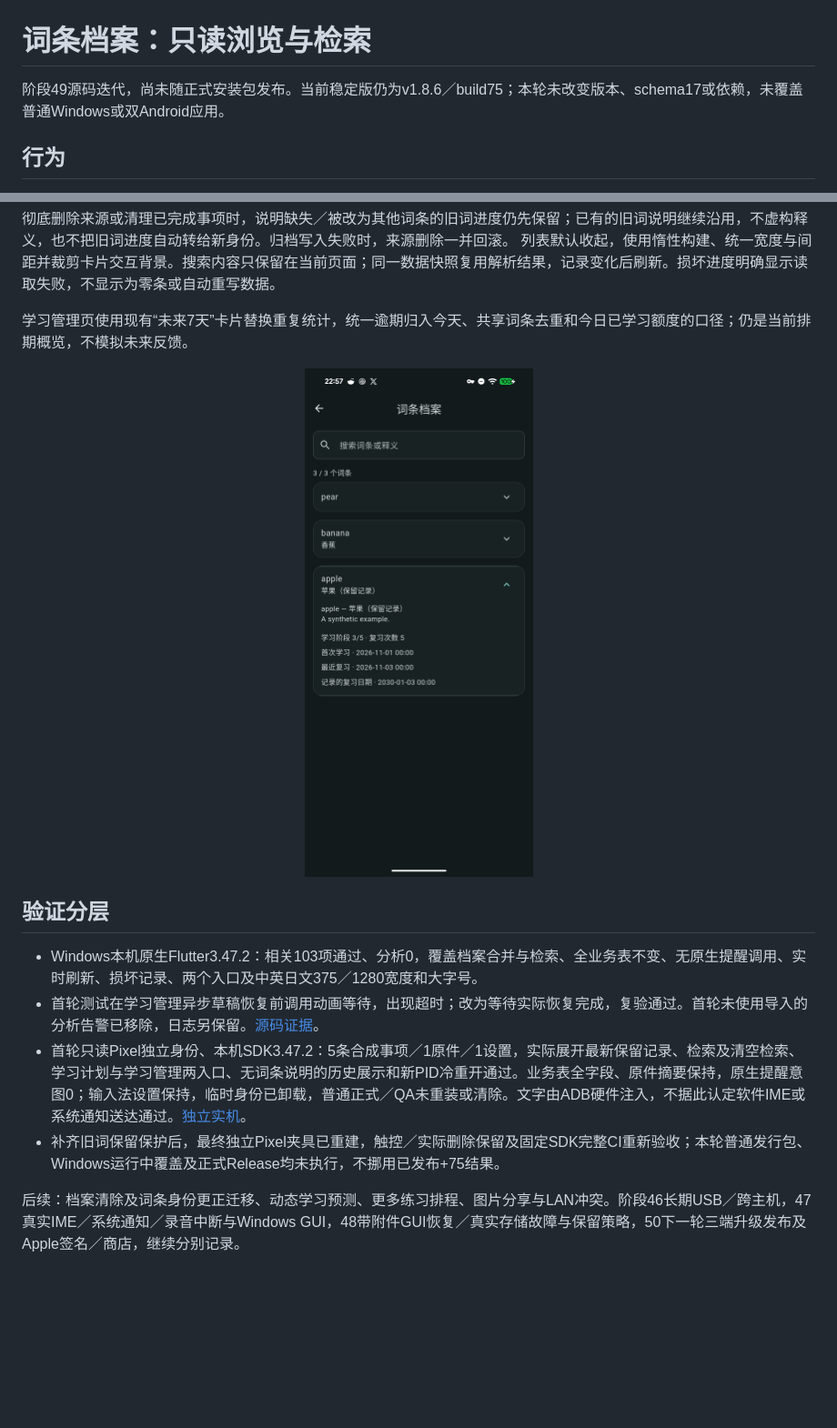
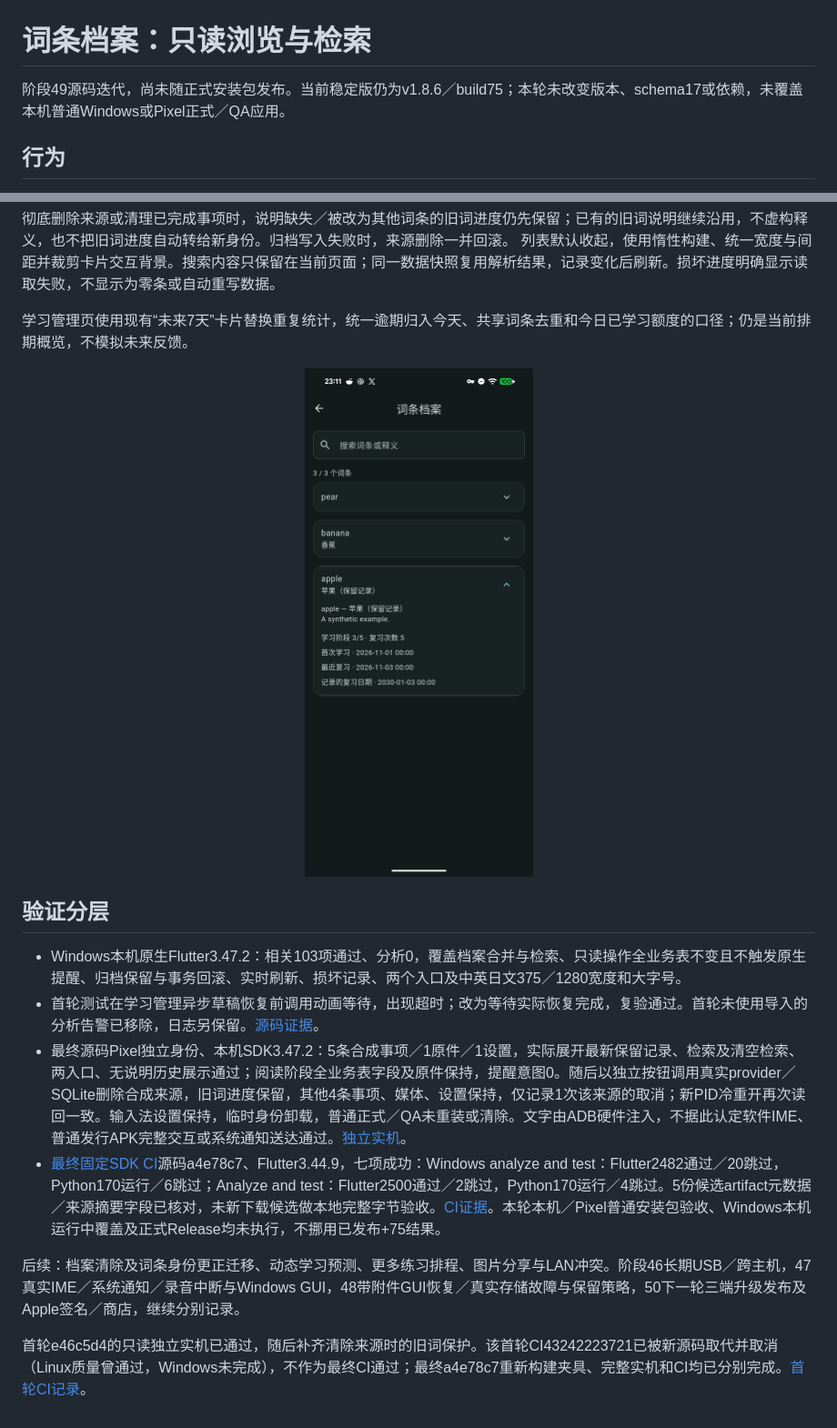
Before and after one commit to yarnway/dontforget, a Markdown page: docs/Word_Archive_2026-11-12.md, 2 parts joined by grey strips. Shown at 91% size. Rendered like a GitHub page; pictures changed too: docs/images/word-archive-android.png; blank space fills up the shorter version.

Commit message:
docs(study): record final word history CI and native retention evidence [skip ci]

```diff
--- a/docs/Word_Archive_2026-11-12.md
+++ b/docs/Word_Archive_2026-11-12.md
@@ -1,6 +1,6 @@
 # 词条档案：只读浏览与检索
 
-阶段49源码迭代，尚未随正式安装包发布。当前稳定版仍为v1.8.6／build75；本轮未改变版本、schema17或依赖，未覆盖普通Windows或双Android应用。
+阶段49源码迭代，尚未随正式安装包发布。当前稳定版仍为v1.8.6／build75；本轮未改变版本、schema17或依赖，未覆盖本机普通Windows或Pixel正式／QA应用。
 
 ## 行为
 
@@ -17,9 +17,11 @@
 
 ## 验证分层
 
-- Windows本机原生Flutter3.47.2：相关103项通过、分析0，覆盖档案合并与检索、全业务表不变、无原生提醒调用、实时刷新、损坏记录、两个入口及中英日文375／1280宽度和大字号。
+- Windows本机原生Flutter3.47.2：相关103项通过、分析0，覆盖档案合并与检索、只读操作全业务表不变且不触发原生提醒、归档保留与事务回滚、实时刷新、损坏记录、两个入口及中英日文375／1280宽度和大字号。
 - 首轮测试在学习管理异步草稿恢复前调用动画等待，出现超时；改为等待实际恢复完成，复验通过。首轮未使用导入的分析告警已移除，日志另保留。[源码证据](benchmarks/word-archive-source-2026-11-12.json)。
-- 首轮只读Pixel独立身份、本机SDK3.47.2：5条合成事项／1原件／1设置，实际展开最新保留记录、检索及清空检索、学习计划与学习管理两入口、无词条说明的历史展示和新PID冷重开通过。业务表全字段、原件摘要保持，原生提醒意图0；输入法设置保持，临时身份已卸载，普通正式／QA未重装或清除。文字由ADB硬件注入，不据此认定软件IME或系统通知送达通过。[独立实机](benchmarks/word-archive-native-2026-11-12.json)。
-- 补齐旧词保留保护后，最终独立Pixel夹具已重建，触控／实际删除保留及固定SDK完整CI重新验收；本轮普通发行包、Windows运行中覆盖及正式Release均未执行，不挪用已发布+75结果。
+- 最终源码Pixel独立身份、本机SDK3.47.2：5条合成事项／1原件／1设置，实际展开最新保留记录、检索及清空检索、两入口、无说明历史展示通过；阅读阶段全业务表字段及原件保持，提醒意图0。随后以独立按钮调用真实provider／SQLite删除合成来源，旧词进度保留，其他4条事项、媒体、设置保持，仅记录1次该来源的取消；新PID冷重开再次读回一致。输入法设置保持，临时身份卸载，普通正式／QA未重装或清除。文字由ADB硬件注入，不据此认定软件IME、普通发行APK完整交互或系统通知送达通过。[独立实机](benchmarks/word-archive-native-2026-11-12.json)。
+- [最终固定SDK CI](https://github.com/yarnway/dontforget/actions/runs/43244927186)源码a4e78c7、Flutter3.44.9，七项成功：Windows analyze and test：Flutter2482通过／20跳过，Python170运行／6跳过；Analyze and test：Flutter2500通过／2跳过，Python170运行／4跳过。5份候选artifact元数据／来源摘要字段已核对，未新下载候选做本地完整字节验收。[CI证据](benchmarks/word-archive-ci-2026-11-12.json)。本轮本机／Pixel普通安装包验收、Windows本机运行中覆盖及正式Release均未执行，不挪用已发布+75结果。
 
 后续：档案清除及词条身份更正迁移、动态学习预测、更多练习排程、图片分享与LAN冲突。阶段46长期USB／跨主机，47真实IME／系统通知／录音中断与Windows GUI，48带附件GUI恢复／真实存储故障与保留策略，50下一轮三端升级发布及Apple签名／商店，继续分别记录。
+
+首轮e46c5d4的只读独立实机已通过，随后补齐清除来源时的旧词保护。该首轮CI43242223721已被新源码取代并取消（Linux质量曾通过，Windows未完成），不作为最终CI通过；最终a4e78c7重新构建夹具、完整实机和CI均已分别完成。[首轮CI记录](benchmarks/word-archive-initial-ci-2026-11-12.json)。
```
Also changed, not shown: docs/Next_Steps_2026-11-02.md (+4 -2 lines), 4 other files.
